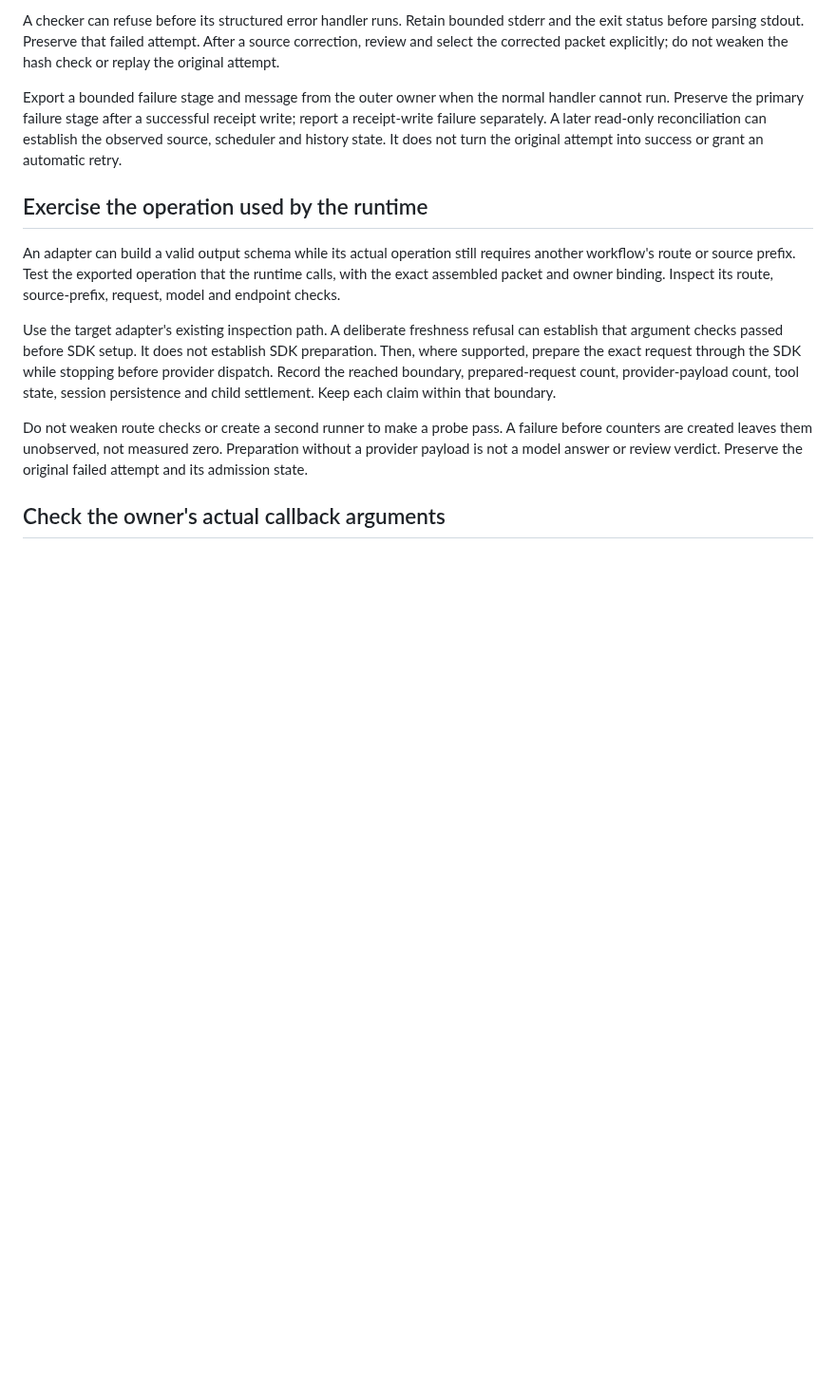
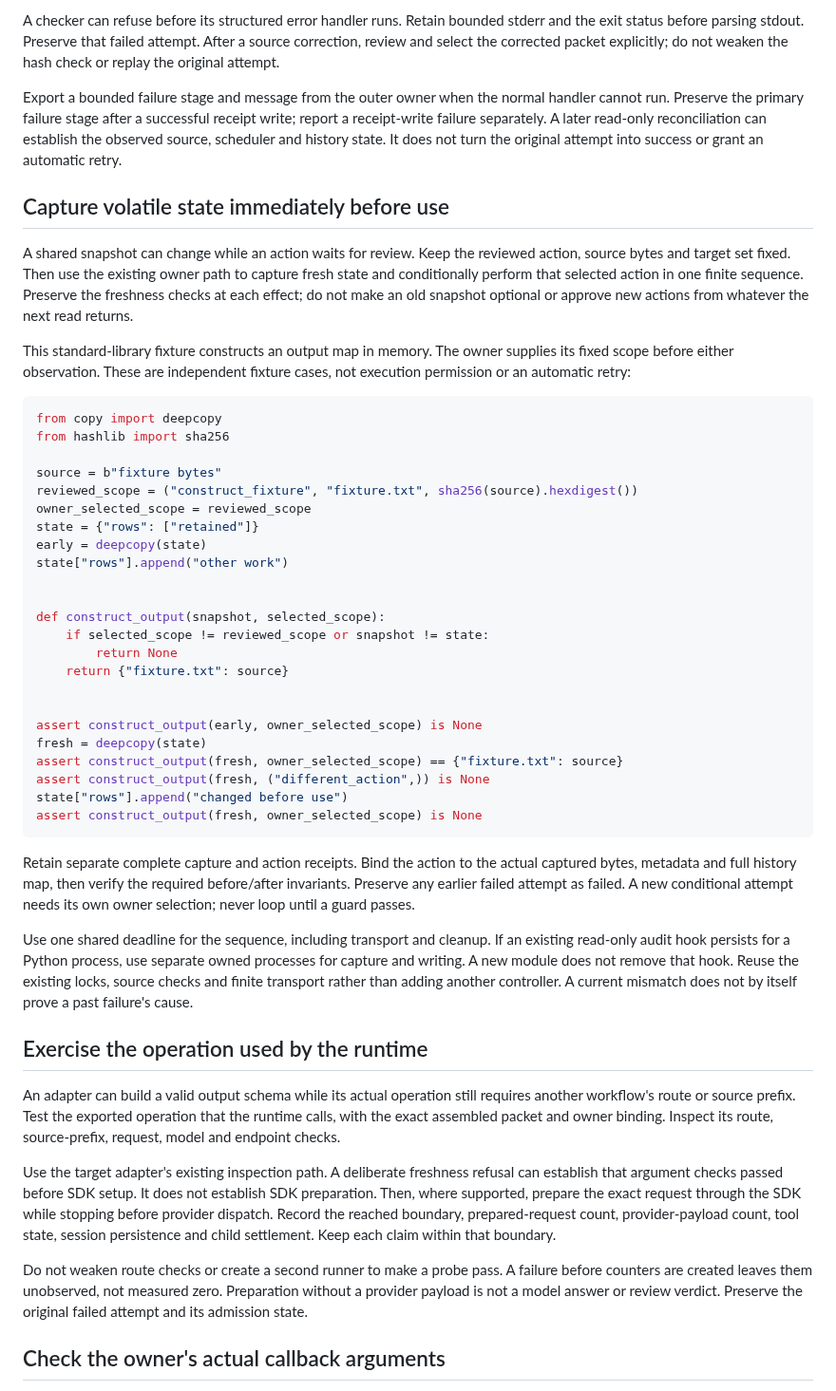
Before and after one commit to scruge1/lowvram-agentic-harness, a Markdown page: DIAGNOSTICS.md, the part around the change. Shown at 95% size. Drawn GitHub-style; blank space fills up the shorter version.

Commit message:
Document fresh capture within a fixed action scope

````diff
--- a/DIAGNOSTICS.md
+++ b/DIAGNOSTICS.md
@@ -319,6 +319,55 @@ handler cannot run. Preserve the primary failure stage after a successful receip
 write; report a receipt-write failure separately. A later read-only reconciliation
 can establish the observed source, scheduler and history state. It does not turn
 the original attempt into success or grant an automatic retry.
+
+## Capture volatile state immediately before use
+
+A shared snapshot can change while an action waits for review. Keep the reviewed
+action, source bytes and target set fixed. Then use the existing owner path to
+capture fresh state and conditionally perform that selected action in one finite
+sequence. Preserve the freshness checks at each effect; do not make an old
+snapshot optional or approve new actions from whatever the next read returns.
+
+This standard-library fixture constructs an output map in memory. The owner
+supplies its fixed scope before either observation. These are independent fixture
+cases, not execution permission or an automatic retry:
+
+```python
+from copy import deepcopy
+from hashlib import sha256
+
+source = b"fixture bytes"
+reviewed_scope = ("construct_fixture", "fixture.txt", sha256(source).hexdigest())
+owner_selected_scope = reviewed_scope
+state = {"rows": ["retained"]}
+early = deepcopy(state)
+state["rows"].append("other work")
+
+
+def construct_output(snapshot, selected_scope):
+    if selected_scope != reviewed_scope or snapshot != state:
+        return None
+    return {"fixture.txt": source}
+
+
+assert construct_output(early, owner_selected_scope) is None
+fresh = deepcopy(state)
+assert construct_output(fresh, owner_selected_scope) == {"fixture.txt": source}
+assert construct_output(fresh, ("different_action",)) is None
+state["rows"].append("changed before use")
+assert construct_output(fresh, owner_selected_scope) is None
+```
+
+Retain separate complete capture and action receipts. Bind the action to the
+actual captured bytes, metadata and full history map, then verify the required
+before/after invariants. Preserve any earlier failed attempt as failed. A new
+conditional attempt needs its own owner selection; never loop until a guard passes.
+
+Use one shared deadline for the sequence, including transport and cleanup. If an
+existing read-only audit hook persists for a Python process, use separate owned
+processes for capture and writing. A new module does not remove that hook. Reuse
+the existing locks, source checks and finite transport rather than adding another
+controller. A current mismatch does not by itself prove a past failure's cause.
 
 ## Exercise the operation used by the runtime
 
````
Also changed, not shown: UPGRADES.md (+22 -0 lines).
